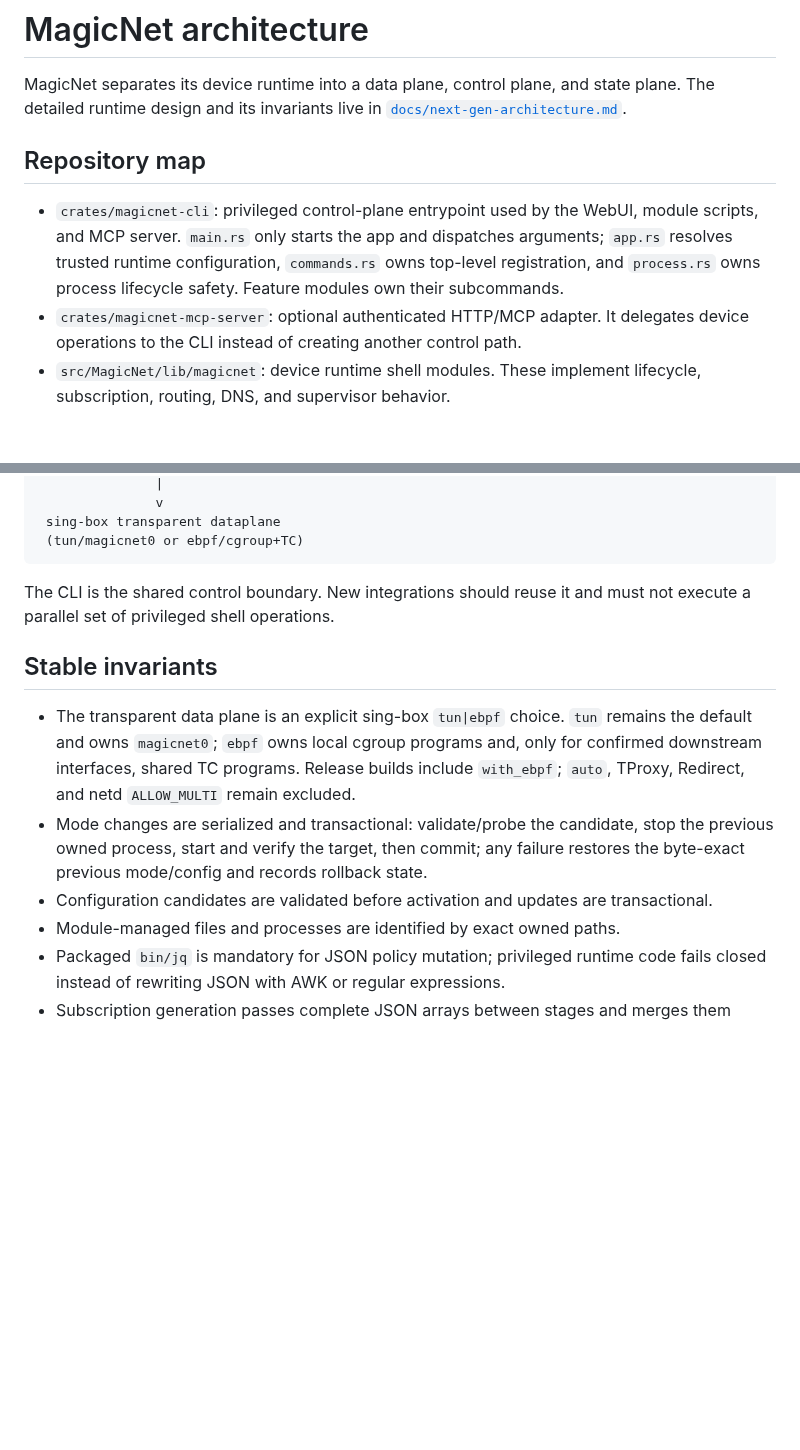
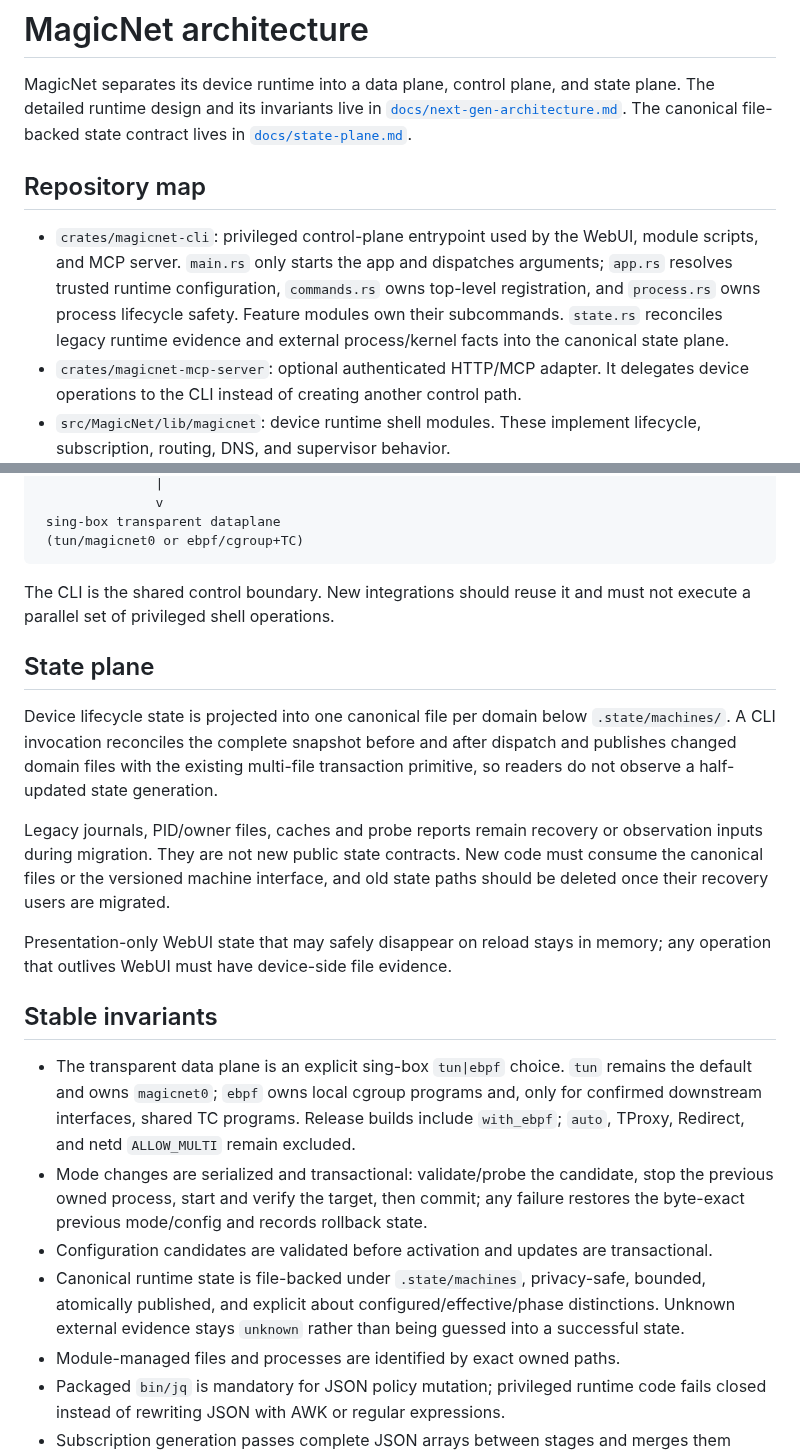
Before and after one commit to LIghtJUNction/MagicNet, a Markdown page: ARCHITECTURE.md, 2 parts joined by grey strips. Drawn GitHub-style; blank space fills up the shorter version.

Commit message:
docs: document canonical file state plane

```diff
--- a/ARCHITECTURE.md
+++ b/ARCHITECTURE.md
@@ -2,7 +2,8 @@
 
 MagicNet separates its device runtime into a data plane, control plane, and
 state plane. The detailed runtime design and its invariants live in
-[`docs/next-gen-architecture.md`](docs/next-gen-architecture.md).
+[`docs/next-gen-architecture.md`](docs/next-gen-architecture.md). The canonical
+file-backed state contract lives in [`docs/state-plane.md`](docs/state-plane.md).
 
 ## Repository map
 
@@ -10,7 +11,8 @@ state plane. The detailed runtime design and its invariants live in
   module scripts, and MCP server. `main.rs` only starts the app and dispatches
   arguments; `app.rs` resolves trusted runtime configuration, `commands.rs`
   owns top-level registration, and `process.rs` owns process lifecycle safety.
-  Feature modules own their subcommands.
+  Feature modules own their subcommands. `state.rs` reconciles legacy runtime
+  evidence and external process/kernel facts into the canonical state plane.
 - `crates/magicnet-mcp-server`: optional authenticated HTTP/MCP adapter. It
   delegates device operations to the CLI instead of creating another control
   path.
@@ -41,6 +43,22 @@ WebUI / MCP / module entry scripts
 The CLI is the shared control boundary. New integrations should reuse it and
 must not execute a parallel set of privileged shell operations.
 
+## State plane
+
+Device lifecycle state is projected into one canonical file per domain below
+`.state/machines/`. A CLI invocation reconciles the complete snapshot before
+and after dispatch and publishes changed domain files with the existing
+multi-file transaction primitive, so readers do not observe a half-updated
+state generation.
+
+Legacy journals, PID/owner files, caches and probe reports remain recovery or
+observation inputs during migration. They are not new public state contracts.
+New code must consume the canonical files or the versioned machine interface,
+and old state paths should be deleted once their recovery users are migrated.
+
+Presentation-only WebUI state that may safely disappear on reload stays in
+memory; any operation that outlives WebUI must have device-side file evidence.
+
 ## Stable invariants
 
 - The transparent data plane is an explicit sing-box `tun|ebpf` choice. `tun`
@@ -52,6 +70,10 @@ must not execute a parallel set of privileged shell operations.
   failure restores the byte-exact previous mode/config and records rollback state.
 - Configuration candidates are validated before activation and updates are
   transactional.
+- Canonical runtime state is file-backed under `.state/machines`, privacy-safe,
+  bounded, atomically published, and explicit about configured/effective/phase
+  distinctions. Unknown external evidence stays `unknown` rather than being
+  guessed into a successful state.
 - Module-managed files and processes are identified by exact owned paths.
 - Packaged `bin/jq` is mandatory for JSON policy mutation; privileged runtime
   code fails closed instead of rewriting JSON with AWK or regular expressions.
```
